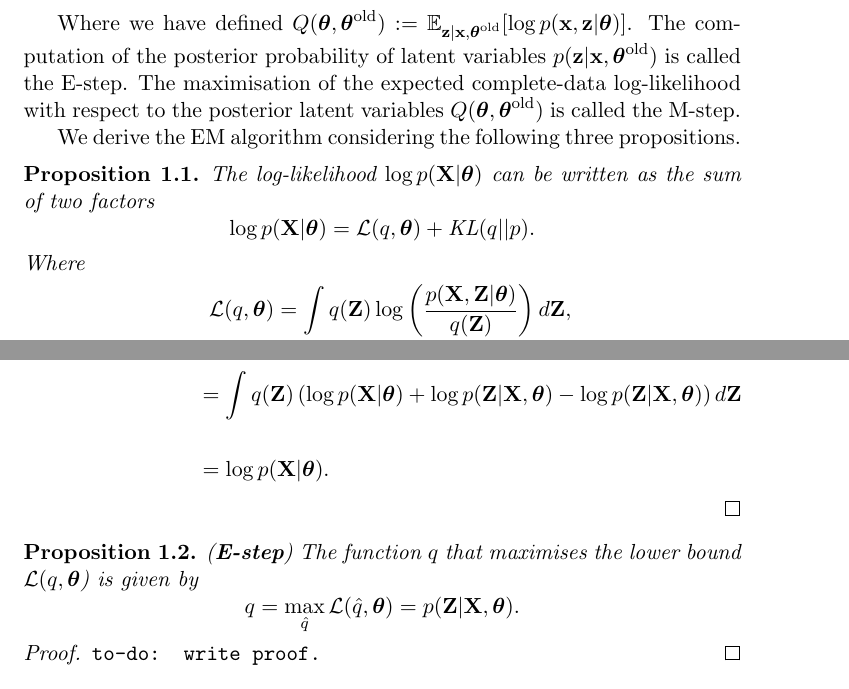
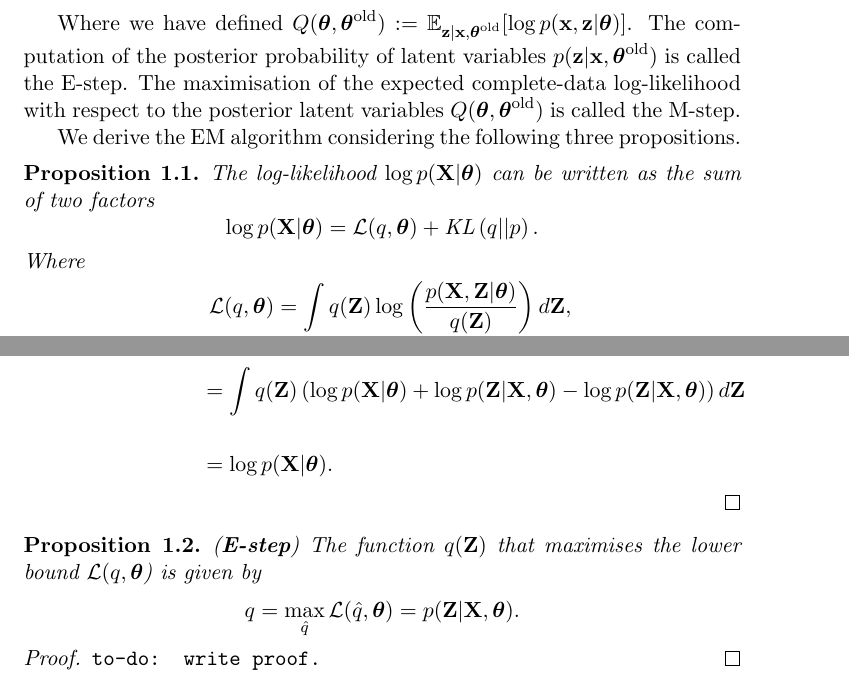
Before and after one commit to gerdm/msc-dissertation, a LaTeX thesis (dissertation/lds-kf.tex): two parts of page 4 of 27, joined at a grey line, cut so that both start at the same text. Compiled offline with pdfLaTeX.

Commit message:
draft-refactor: commands
Use newly defined commmands

```diff
--- a/dissertation/lds-kf.tex
+++ b/dissertation/lds-kf.tex
@@ -144,7 +144,7 @@ We derive the EM algorithm considering the following three propositions.
 \begin{proposition}
 	The log-likelihood $\log p({\bf X} \vert \boldsymbol{\theta})$ can be written as the sum of two factors
 	\begin{equation}
-		\log p({\bf X} \vert \boldsymbol{\theta}) = \mathcal{L}(q, \boldsymbol{\theta}) + \text{KL}(q \vert\vert p).
+		\log p({\bf X} \vert \boldsymbol{\theta}) = \mathcal{L}(q, \boldsymbol{\theta}) +\KL{q}{p}.
 	\end{equation}
 	Where
 	\begin{align}
@@ -156,7 +156,7 @@ We derive the EM algorithm considering the following three propositions.
 \begin{proof}
 	The proof follows directly from the sum of the terms $\mathcal{L}(q, \boldsymbol{\theta})$, and  $\text{KL}(q \vert\vert p)$:
 	\begin{align}
-		\mathcal{L}(q, \boldsymbol{\theta}) + \text{KL}(q \vert\vert p) &= \int q({\bf Z})\log\left(\frac{p({\bf X}, {\bf Z} \vert \boldsymbol\theta)}{q({\bf Z})}\right) d{\bf Z} + \int q({\bf Z}) \log\left(\frac{q({\bf Z})}{p({\bf Z}\vert {\bf X}, \boldsymbol\theta)}\right) d{\bf Z}\\
+		\mathcal{L}(q, \boldsymbol{\theta}) + \KL{q}{p} &= \int q({\bf Z})\log\left(\frac{p({\bf X}, {\bf Z} \vert \boldsymbol\theta)}{q({\bf Z})}\right) d{\bf Z} + \int q({\bf Z}) \log\left(\frac{q({\bf Z})}{p({\bf Z}\vert {\bf X}, \boldsymbol\theta)}\right) d{\bf Z}\\
 		&= \int q({\bf Z})\left(\log p({\bf X, {\bf Z} \vert \boldsymbol{\theta}}) - \log q({\bf Z}) + \log q({\bf Z}) - \log p({\bf Z} \vert {\bf X}, \boldsymbol\theta)\right) d{\bf Z}\\
 		&= \int q({\bf Z})\left(\log p({\bf X} \vert \boldsymbol{\theta}) + \log p({\bf Z} \vert {\bf X}, \boldsymbol{\theta}) - \log p({\bf Z} \vert {\bf X}, \boldsymbol\theta)\right) d{\bf Z}\\
 		&= \log p({\bf X}\vert \boldsymbol\theta).
@@ -167,8 +167,9 @@ We derive the EM algorithm considering the following three propositions.
 
 
 %to-do: define a set \mathcal Q of "valid" distributions.
+%to-do: why is it relevant to only maximise the lower bound L?
 \begin{proposition} (\textbf{E-step})
-	The function $q$ that maximises the lower bound $\mathcal L(q, \boldsymbol{\theta}$) is given by
+	The function $q({\bf Z})$ that maximises the lower bound $\mathcal L(q, \boldsymbol{\theta}$) is given by
 	\begin{equation}
 		q = \max_{\hat q} \mathcal{L}(\hat q, \boldsymbol\theta) = p({\bf Z} \vert {\bf X}, \boldsymbol\theta).
 	\end{equation}
```
